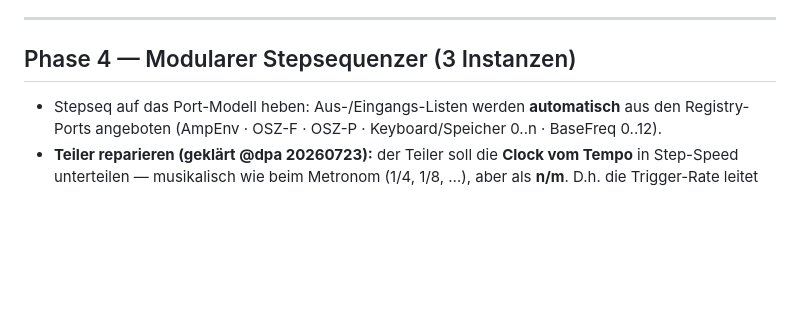
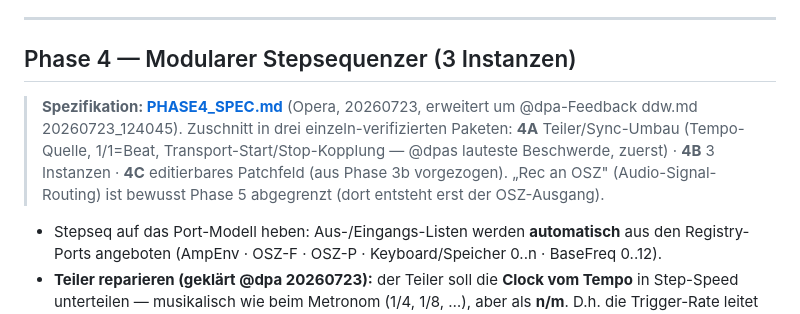
Before and after one commit to 3Dietrich/werkbank, a Markdown page: PLAN_OPERA.md, the part around the change. GitHub-like rendering; blank space fills up the shorter version.

```diff
--- a/PLAN_OPERA.md
+++ b/PLAN_OPERA.md
@@ -138,6 +138,12 @@ ports: {
 
 ## Phase 4 — Modularer Stepsequenzer (3 Instanzen)
 
+> **Spezifikation: [PHASE4_SPEC.md](PHASE4_SPEC.md)** (Opera, 20260723, erweitert um @dpa-Feedback
+> ddw.md 20260723_124045). Zuschnitt in drei einzeln-verifizierten Paketen: **4A** Teiler/Sync-Umbau
+> (Tempo-Quelle, 1/1=Beat, Transport-Start/Stop-Kopplung — @dpas lauteste Beschwerde, zuerst) ·
+> **4B** 3 Instanzen · **4C** editierbares Patchfeld (aus Phase 3b vorgezogen). „Rec an OSZ"
+> (Audio-Signal-Routing) ist bewusst Phase 5 abgegrenzt (dort entsteht erst der OSZ-Ausgang).
+
 - Stepseq auf das Port-Modell heben: Aus-/Eingangs-Listen werden **automatisch** aus den
   Registry-Ports angeboten (AmpEnv · OSZ-F · OSZ-P · Keyboard/Speicher 0..n · BaseFreq 0..12).
 - **Teiler reparieren (geklärt @dpa 20260723):** der Teiler soll die **Clock vom Tempo**
```
Also changed, not shown: PHASE4_SPEC.md (added, +253 -0 lines).
